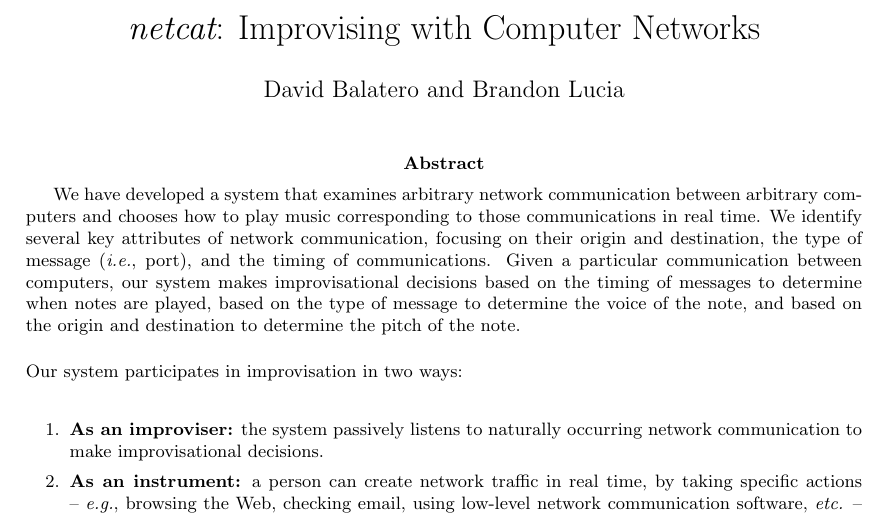
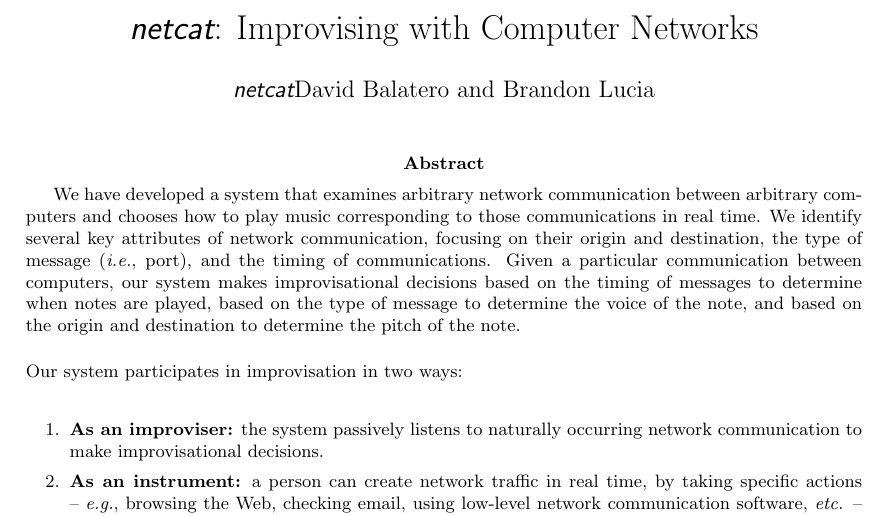
Before and after one commit to blucia0a/CIAPR-IAB, a LaTeX document (proposal.tex): part of the page, cut so that both start at the same text. Compiled offline with pdfLaTeX.

Commit message:
helvetica

```diff
--- a/proposal.tex
+++ b/proposal.tex
@@ -20,8 +20,8 @@
 \newcommand{\lil}{\lstinline}
 
 
-\title{{\em netcat}: Improvising with Computer Networks}
-\author{David Balatero and Brandon Lucia}
+\title{\fontfamily{\sfdefault}{\em netcat}: Improvising with Computer Networks}
+\author{\fontfamily{\sfdefault}{\em netcat}David Balatero and Brandon Lucia}
 %\authorinfo{Anonymous for Submission}{}
 \date{}
 
```
Also changed, not shown: proposal.pdf.
